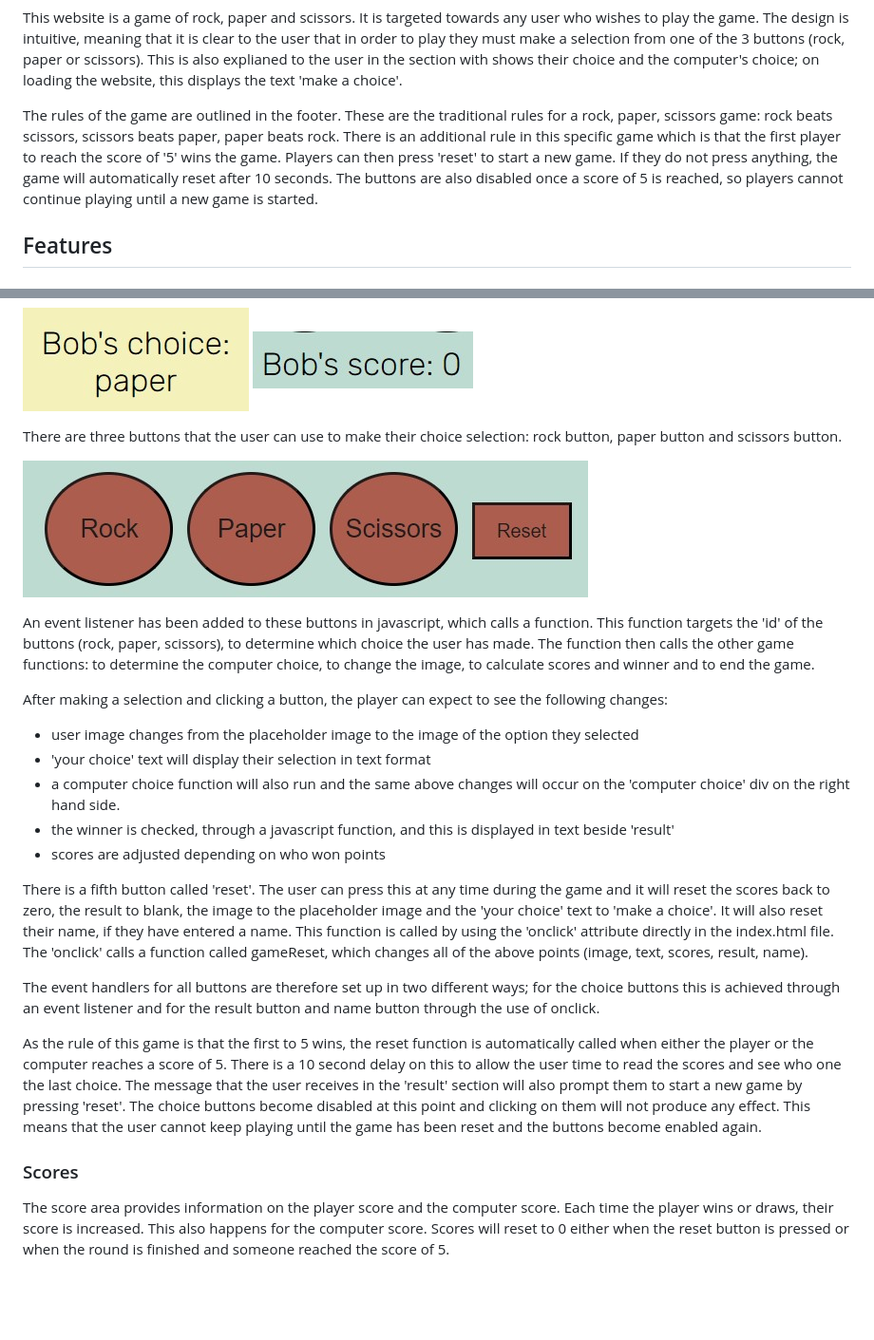
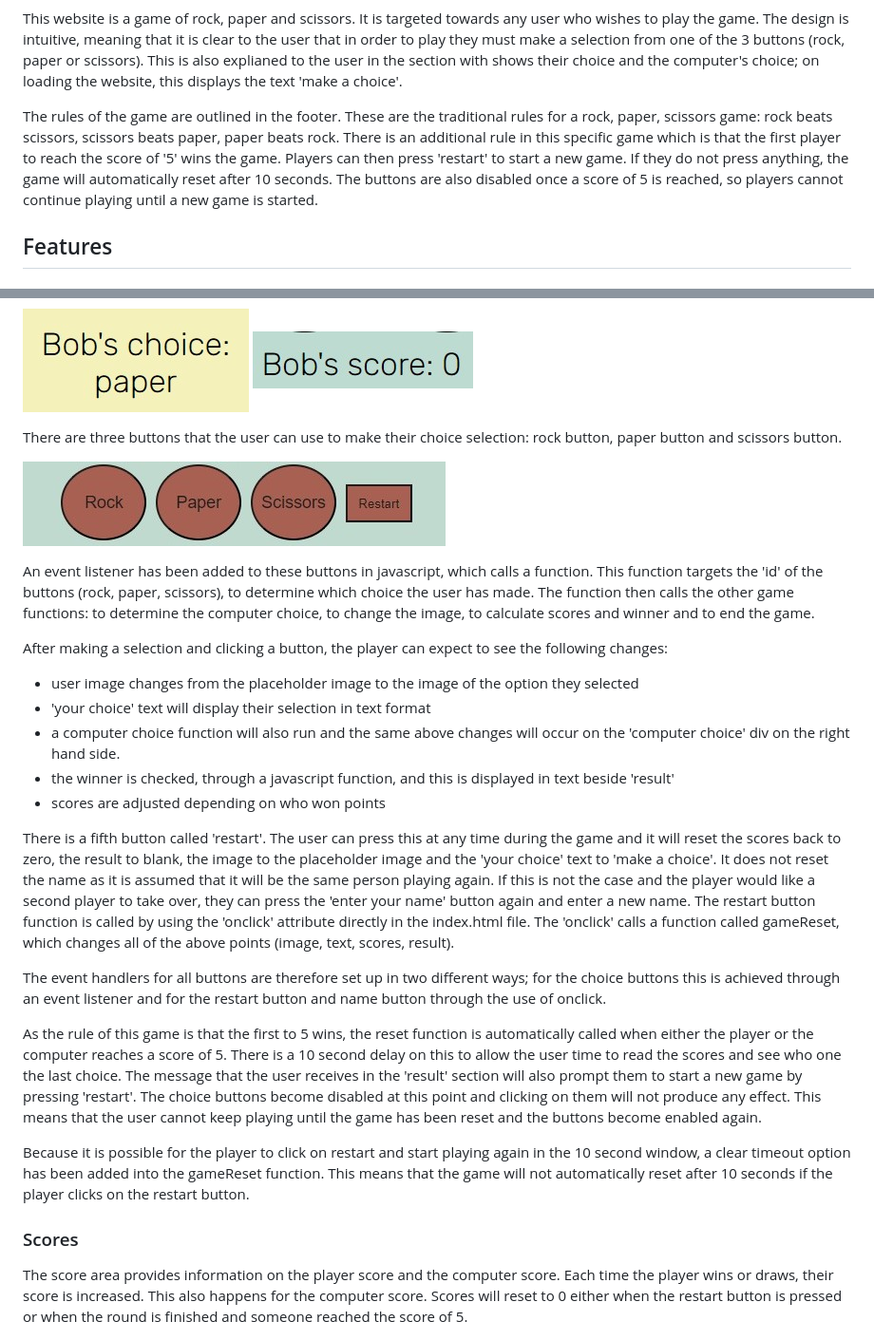
Before and after one commit to caoimheD/game, a Markdown page: README.md, 2 parts joined by grey strips. Shown: that part at 95% size. Drawn GitHub-style; pictures changed too: assets/images/buttons.jpg (deleted), assets/images/buttons2.jpg (added); blank space fills up the shorter version.

```diff
--- a/README.md
+++ b/README.md
@@ -26,7 +26,7 @@
 
 This website is a game of rock, paper and scissors. It is targeted towards any user who wishes to play the game. The design is intuitive, meaning that it is clear to the user that in order to play they must make a selection from one of the 3 buttons (rock, paper or scissors). This is also explianed to the user in the section with shows their choice and the computer's choice; on loading the website, this displays the text 'make a choice'.
 
-The rules of the game are outlined in the footer. These are the traditional rules for a rock, paper, scissors game: rock beats scissors, scissors beats paper, paper beats rock. There is an additional rule in this specific game which is that the first player to reach the score of '5' wins the game. Players can then press 'reset' to start a new game. If they do not press anything, the game will automatically reset after 10 seconds. The buttons are also disabled once a score of 5 is reached, so players cannot continue playing until a new game is started.
+The rules of the game are outlined in the footer. These are the traditional rules for a rock, paper, scissors game: rock beats scissors, scissors beats paper, paper beats rock. There is an additional rule in this specific game which is that the first player to reach the score of '5' wins the game. Players can then press 'restart' to start a new game. If they do not press anything, the game will automatically reset after 10 seconds. The buttons are also disabled once a score of 5 is reached, so players cannot continue playing until a new game is started.
 
 <a name="features"></a>
 ## Features
@@ -50,7 +50,7 @@ The first button that the player will see will be the button that they can use t
 
 There are three buttons that the user can use to make their choice selection: rock button, paper button and scissors button.
 
-![nav](assets/images/buttons.jpg)
+![nav](assets/images/buttons2.jpg)
 
  An event listener has been added to these buttons in javascript, which calls a function. This function targets the 'id' of the buttons (rock, paper, scissors), to determine which choice the user has made. The function then calls the other game functions: to determine the computer choice, to change the image, to calculate scores and winner and to end the game.
 
@@ -62,16 +62,18 @@ After making a selection and clicking a button, the player can expect to see the
 - the winner is checked, through a javascript function, and this is displayed in text beside 'result'
 - scores are adjusted depending on who won points
 
-There is a fifth button called 'reset'. The user can press this at any time during the game and it will reset the scores back to zero, the result to blank, the image to the placeholder image and the 'your choice' text to 'make a choice'. It will also reset their name, if they have entered a name. This function is called by using the 'onclick' attribute directly in the index.html file. The 'onclick' calls a function called gameReset, which changes all of the above points (image, text, scores, result, name).
+There is a fifth button called 'restart'. The user can press this at any time during the game and it will reset the scores back to zero, the result to blank, the image to the placeholder image and the 'your choice' text to 'make a choice'. It does not reset the name as it is assumed that it will be the same person playing again. If this is not the case and the player would like a second player to take over, they can press the 'enter your name' button again and enter a new name. The restart button function is called by using the 'onclick' attribute directly in the index.html file. The 'onclick' calls a function called gameReset, which changes all of the above points (image, text, scores, result).
 
-The event handlers for all buttons are therefore set up in two different ways; for the choice buttons this is achieved through an event listener and for the result button and name button through the use of onclick.
+The event handlers for all buttons are therefore set up in two different ways; for the choice buttons this is achieved through an event listener and for the restart button and name button through the use of onclick.
 
-As the rule of this game is that the first to 5 wins, the reset function is automatically called when either the player or the computer reaches a score of 5. There is a 10 second delay on this to allow the user time to read the scores and see who one the last choice. The message that the user receives in the 'result' section will also prompt them to start a new game by pressing 'reset'. The choice buttons become disabled at this point and clicking on them will not produce any effect. This means that the user cannot keep playing until the game has been reset and the buttons become enabled again.
+As the rule of this game is that the first to 5 wins, the reset function is automatically called when either the player or the computer reaches a score of 5. There is a 10 second delay on this to allow the user time to read the scores and see who one the last choice. The message that the user receives in the 'result' section will also prompt them to start a new game by pressing 'restart'. The choice buttons become disabled at this point and clicking on them will not produce any effect. This means that the user cannot keep playing until the game has been reset and the buttons become enabled again.
+
+Because it is possible for the player to click on restart and start playing again in the 10 second window, a clear timeout option has been added into the gameReset function. This means that the game will not automatically reset after 10 seconds if the player clicks on the restart button.
 
 <a name="scores"></a>
 ### Scores
 
-The score area provides information on the player score and the computer score. Each time the player wins or draws, their score is increased. This also happens for the computer score. Scores will reset to 0 either when the reset button is pressed or when the round is finished and someone reached the score of 5.
+The score area provides information on the player score and the computer score. Each time the player wins or draws, their score is increased. This also happens for the computer score. Scores will reset to 0 either when the restart button is pressed or when the round is finished and someone reached the score of 5.
 
 ![nav](assets/images/scores.jpg)
 
```
Also changed, not shown: other parts of README.md (+7 -6 lines), assets/images/footer.jpg, assets/images/restart.jpg (added), assets/images/result2.jpg, assets/images/resultgame.jpg (deleted), 2 other files.
